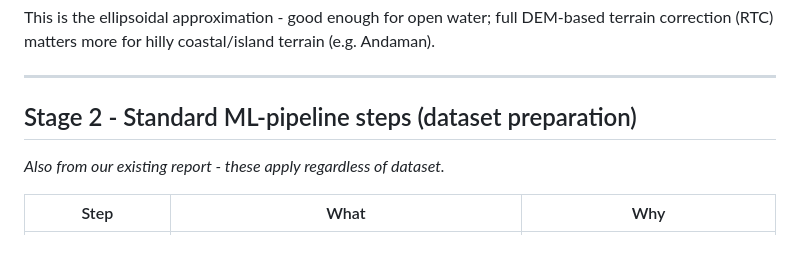
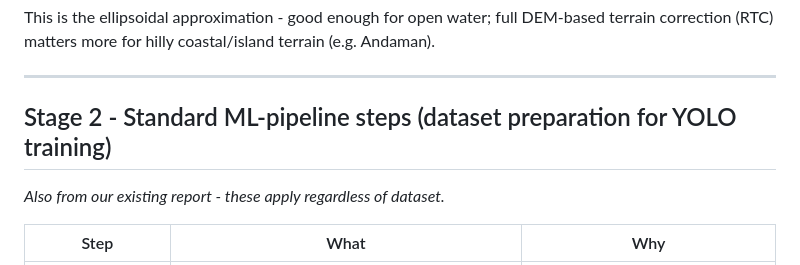
Before and after one commit to kaykayfourier/MARIS-X, a Markdown page: docs/solutions/Full Pipeline.md, the part around the change. Rendered like a GitHub page.

Commit message:
Adding Full processing + Segementation pileline docs

```diff
--- a/docs/solutions/Full Pipeline.md
+++ b/docs/solutions/Full Pipeline.md
@@ -44,7 +44,7 @@ This is the ellipsoidal approximation - good enough for open water; full DEM-bas
 
 ---
 
-## Stage 2 - Standard ML-pipeline steps (dataset preparation)
+## Stage 2 - Standard ML-pipeline steps (dataset preparation for YOLO training)
 
 *Also from our existing report - these apply regardless of dataset.*
 
```
